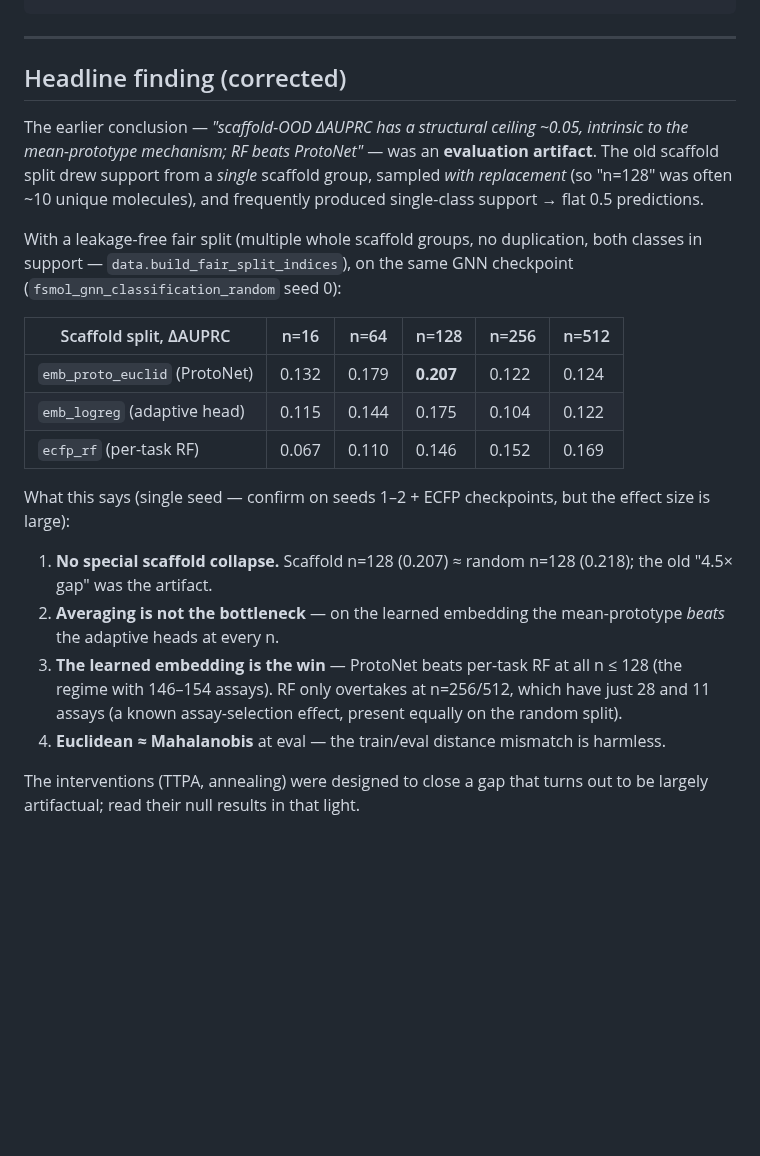
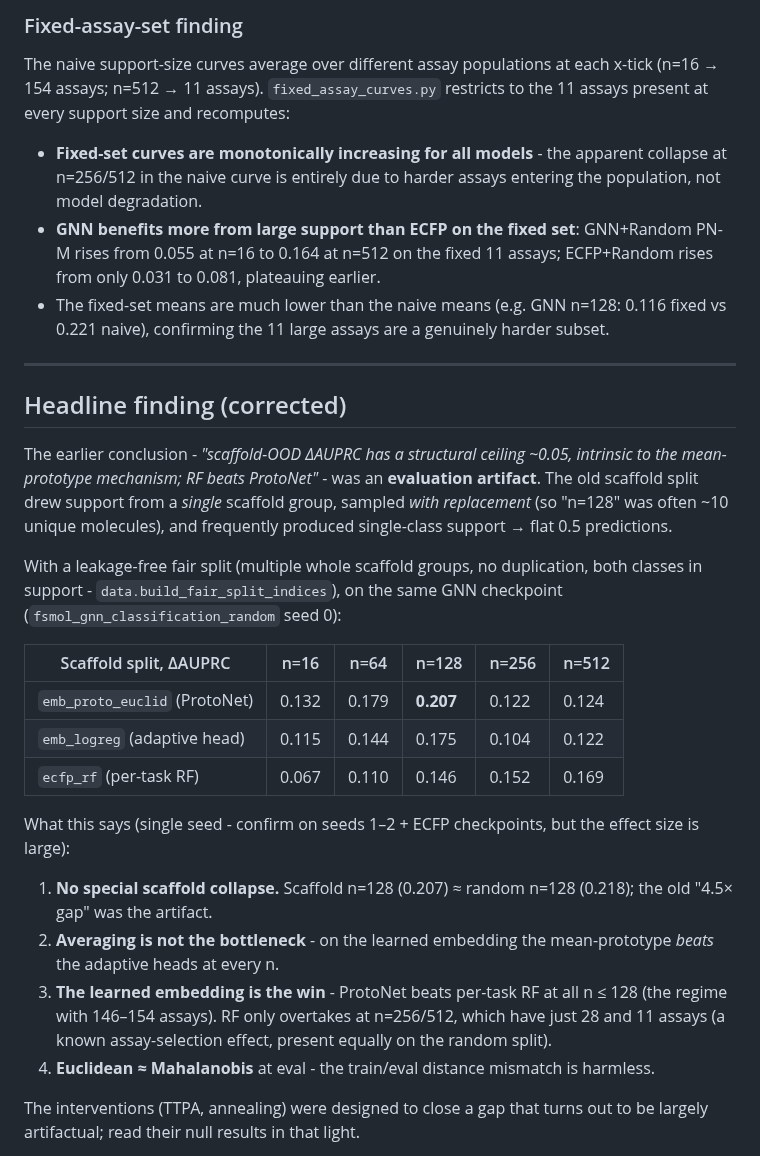
Before and after one commit to Jobanputra02/protonet-mol-ood, a Markdown page: Analysis/model/README.md, the part around one of its changes. Drawn GitHub-style; blank space fills up the shorter version.

````diff
--- a/Analysis/model/README.md
+++ b/Analysis/model/README.md
@@ -52,12 +54,20 @@ python Analysis/model/fixed_assay_curves.py  # CONFIG: point CSV at a baseline_g
 ```
+
+### Fixed-assay-set finding
+
+The naive support-size curves average over different assay populations at each x-tick (n=16 → 154 assays; n=512 → 11 assays). `fixed_assay_curves.py` restricts to the 11 assays present at every support size and recomputes:
+
+- **Fixed-set curves are monotonically increasing for all models** - the apparent collapse at n=256/512 in the naive curve is entirely due to harder assays entering the population, not model degradation.
+- **GNN benefits more from large support than ECFP on the fixed set**: GNN+Random PN-M rises from 0.055 at n=16 to 0.164 at n=512 on the fixed 11 assays; ECFP+Random rises from only 0.031 to 0.081, plateauing earlier.
+- The fixed-set means are much lower than the naive means (e.g. GNN n=128: 0.116 fixed vs 0.221 naive), confirming the 11 large assays are a genuinely harder subset.
 
 ---
 
 ## Headline finding (corrected)
 
-The earlier conclusion — *"scaffold-OOD ΔAUPRC has a structural ceiling ~0.05, intrinsic to the mean-prototype mechanism; RF beats ProtoNet"* — was an **evaluation artifact**. The old scaffold split drew support from a *single* scaffold group, sampled *with replacement* (so "n=128" was often ~10 unique molecules), and frequently produced single-class support → flat 0.5 predictions.
+The earlier conclusion - *"scaffold-OOD ΔAUPRC has a structural ceiling ~0.05, intrinsic to the mean-prototype mechanism; RF beats ProtoNet"* - was an **evaluation artifact**. The old scaffold split drew support from a *single* scaffold group, sampled *with replacement* (so "n=128" was often ~10 unique molecules), and frequently produced single-class support → flat 0.5 predictions.
 
-With a leakage-free fair split (multiple whole scaffold groups, no duplication, both classes in support — `data.build_fair_split_indices`), on the same GNN checkpoint (`fsmol_gnn_classification_random` seed 0):
+With a leakage-free fair split (multiple whole scaffold groups, no duplication, both classes in support - `data.build_fair_split_indices`), on the same GNN checkpoint (`fsmol_gnn_classification_random` seed 0):
 
 | Scaffold split, ΔAUPRC | n=16 | n=64 | n=128 | n=256 | n=512 |
 |---|---|---|---|---|---|
@@ -65,12 +75,12 @@ With a leakage-free fair split (multiple whole scaffold groups, no duplication,
 | `emb_logreg` (adaptive head) | 0.115 | 0.144 | 0.175 | 0.104 | 0.122 |
 | `ecfp_rf` (per-task RF) | 0.067 | 0.110 | 0.146 | 0.152 | 0.169 |
 
-What this says (single seed — confirm on seeds 1–2 + ECFP checkpoints, but the effect size is large):
+What this says (single seed - confirm on seeds 1–2 + ECFP checkpoints, but the effect size is large):
 
 1. **No special scaffold collapse.** Scaffold n=128 (0.207) ≈ random n=128 (0.218); the old "4.5× gap" was the artifact.
-2. **Averaging is not the bottleneck** — on the learned embedding the mean-prototype *beats* the adaptive heads at every n.
-3. **The learned embedding is the win** — ProtoNet beats per-task RF at all n ≤ 128 (the regime with 146–154 assays). RF only overtakes at n=256/512, which have just 28 and 11 assays (a known assay-selection effect, present equally on the random split).
-4. **Euclidean ≈ Mahalanobis** at eval — the train/eval distance mismatch is harmless.
+2. **Averaging is not the bottleneck** - on the learned embedding the mean-prototype *beats* the adaptive heads at every n.
+3. **The learned embedding is the win** - ProtoNet beats per-task RF at all n ≤ 128 (the regime with 146–154 assays). RF only overtakes at n=256/512, which have just 28 and 11 assays (a known assay-selection effect, present equally on the random split).
+4. **Euclidean ≈ Mahalanobis** at eval - the train/eval distance mismatch is harmless.
 
 The interventions (TTPA, annealing) were designed to close a gap that turns out to be largely artifactual; read their null results in that light.
 
````
Also changed, not shown: other parts of Analysis/model/README.md (+14 -12 lines), Analysis/data/README.md (+9 -9 lines), README.md (+1 -1 lines), outputs/figures/ecfp_classification_random/lineplot_PNM__rand_scaf_size.png (added), outputs/figures/ecfp_classification_shift_aware/lineplot_PNM__rand_scaf_size.png (added), outputs/figures/fsmol_gnn_classification_random/lineplot_PNM__rand_scaf_size.png (added), outputs/figures/fsmol_gnn_classification_shift_aware/lineplot_PNM__rand_scaf_size.png (added), 4 other files.
